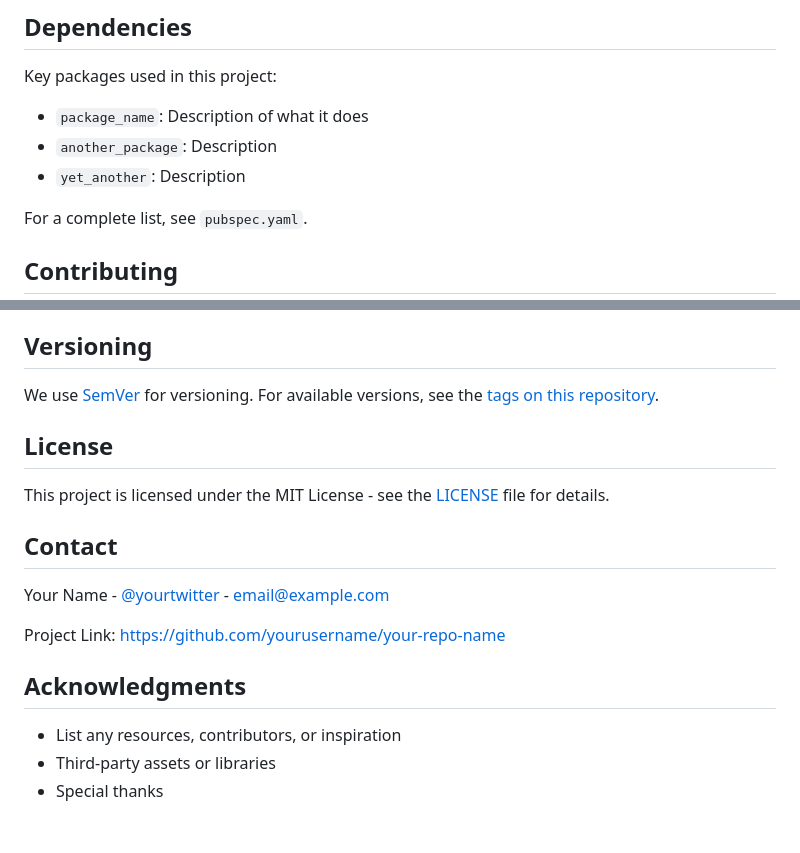
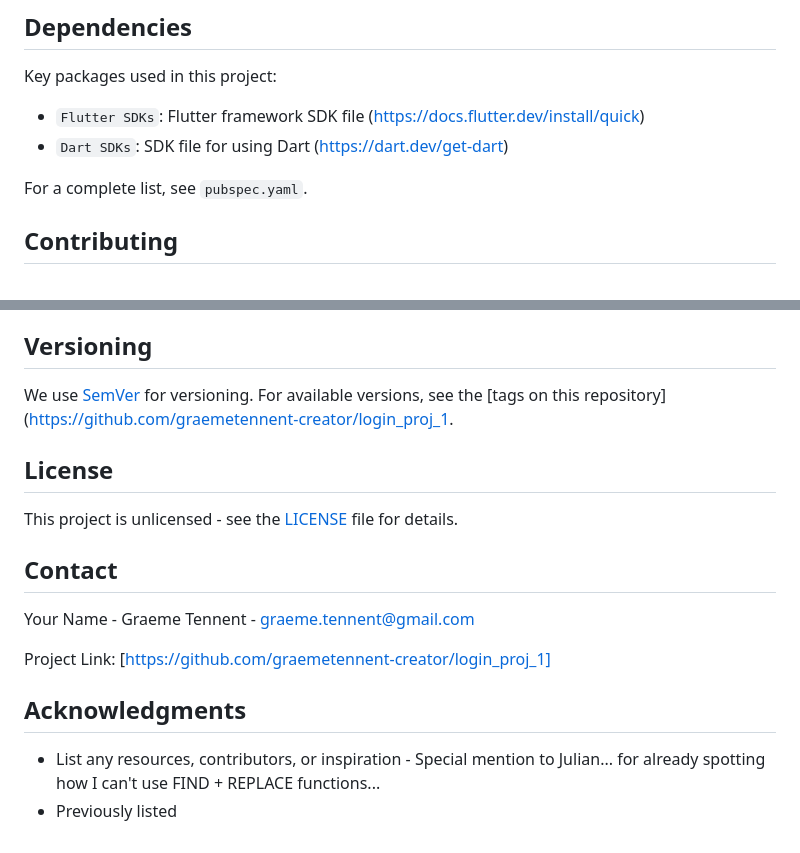
Before and after one commit to graemetennent-creator/login_proj_1, a Markdown page: README.md, 2 parts joined by grey strips. Rendered like a GitHub page.

Commit message:
Updated readme with real names - as per Julians careful eye

```diff
--- a/README.md
+++ b/README.md
@@ -234,9 +234,9 @@ cd ..
 
 Key packages used in this project:
 
-- `package_name`: Description of what it does
-- `another_package`: Description
-- `yet_another`: Description
+- `Flutter SDKs`: Flutter framework SDK file (https://docs.flutter.dev/install/quick)
+- `Dart SDKs`: SDK file for using Dart (https://dart.dev/get-dart)
+
 
 For a complete list, see `pubspec.yaml`.
 
@@ -250,20 +250,19 @@ For a complete list, see `pubspec.yaml`.
 
 ## Versioning
 
-We use [SemVer](http://semver.org/) for versioning. For available versions, see the [tags on this repository](https://github.com/yourusername/your-repo-name/tags).
+We use [SemVer](http://semver.org/) for versioning. For available versions, see the [tags on this repository](https://github.com/graemetennent-creator/login_proj_1.
 
 ## License
 
-This project is licensed under the MIT License - see the [LICENSE](LICENSE) file for details.
+This project is unlicensed - see the [LICENSE](LICENSE) file for details.
 
 ## Contact
 
-Your Name - [@yourtwitter](https://twitter.com/yourtwitter) - email@example.com
+Your Name - Graeme Tennent - graeme.tennent@gmail.com
 
-Project Link: [https://github.com/yourusername/your-repo-name](https://github.com/yourusername/your-repo-name)
+Project Link: [https://github.com/graemetennent-creator/login_proj_1]
 
 ## Acknowledgments
 
-- List any resources, contributors, or inspiration
-- Third-party assets or libraries
-- Special thanks
+- List any resources, contributors, or inspiration - Special mention to Julian... for already spotting how I can't use FIND + REPLACE functions...
+- Previously listed
```
